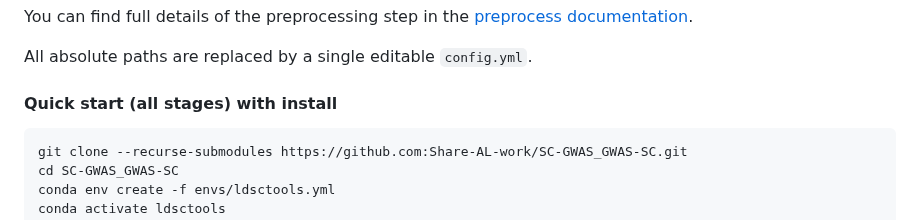
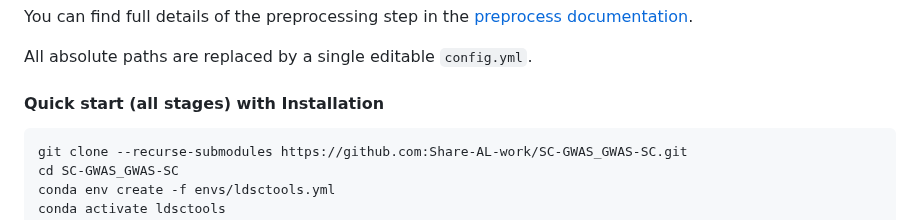
Before and after one commit to Share-AL-work/SC-GWAS_GWAS-SC, a Markdown page: README.md, the part around the change. GitHub-like rendering.

Commit message:
docs: revise README

````diff
--- a/README.md
+++ b/README.md
@@ -17,7 +17,7 @@ You can find full details of the preprocessing step in the [preprocess documenta
 
 All absolute paths are replaced by a single editable `config.yml`.
 
-#### Quick start (all stages) with install
+#### Quick start (all stages) with Installation
 
 ```bash
 git clone --recurse-submodules https://github.com:Share-AL-work/SC-GWAS_GWAS-SC.git
````
